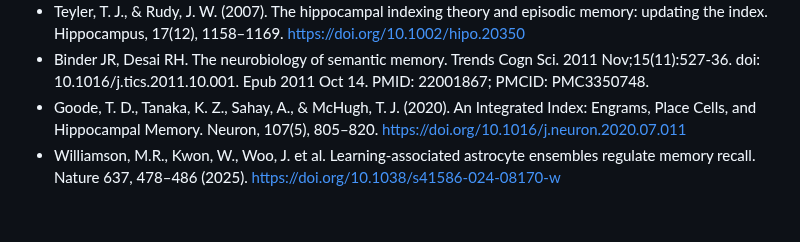
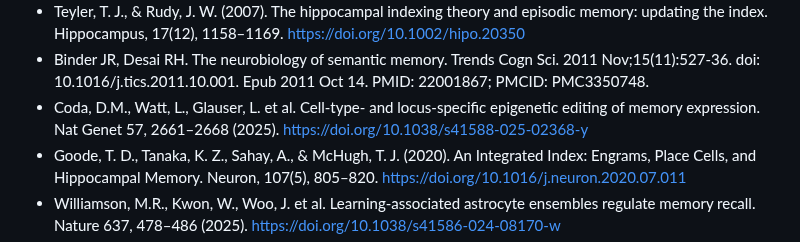
Before and after one commit to test-spec-tech/bci-notes, a Markdown page: Memory.md, the part around the change. Drawn GitHub-style; blank space fills up the shorter version.

```diff
--- a/Memory.md
+++ b/Memory.md
@@ -149,6 +149,7 @@ https://www.ncbi.nlm.nih.gov/books/NBK28209
 * Berridge M. J. (2014). Calcium regulation of neural rhythms, memory and Alzheimer's disease. The Journal of physiology, 592(2), 281–293. https://doi.org/10.1113/jphysiol.2013.257527
 * Teyler, T. J., & Rudy, J. W. (2007). The hippocampal indexing theory and episodic memory: updating the index. Hippocampus, 17(12), 1158–1169. https://doi.org/10.1002/hipo.20350
 * Binder JR, Desai RH. The neurobiology of semantic memory. Trends Cogn Sci. 2011 Nov;15(11):527-36. doi: 10.1016/j.tics.2011.10.001. Epub 2011 Oct 14. PMID: 22001867; PMCID: PMC3350748.
+* Coda, D.M., Watt, L., Glauser, L. et al. Cell-type- and locus-specific epigenetic editing of memory expression. Nat Genet 57, 2661–2668 (2025). https://doi.org/10.1038/s41588-025-02368-y
 * Goode, T. D., Tanaka, K. Z., Sahay, A., & McHugh, T. J. (2020). An Integrated Index: Engrams, Place Cells, and Hippocampal Memory. Neuron, 107(5), 805–820. https://doi.org/10.1016/j.neuron.2020.07.011
 * Williamson, M.R., Kwon, W., Woo, J. et al. Learning-associated astrocyte ensembles regulate memory recall. Nature 637, 478–486 (2025). https://doi.org/10.1038/s41586-024-08170-w
 * Sheena A. Josselyn, Susumu Tonegawa ,Memory engrams: Recalling the past and imagining the future.Science367,eaaw4325(2020).DOI:10.1126/science.aaw4325
```
